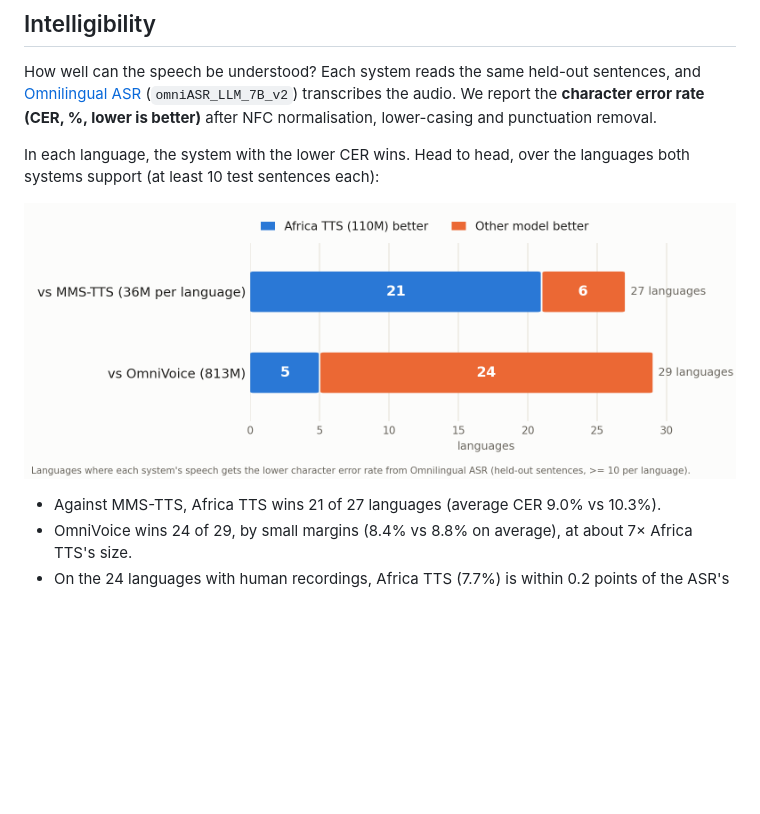
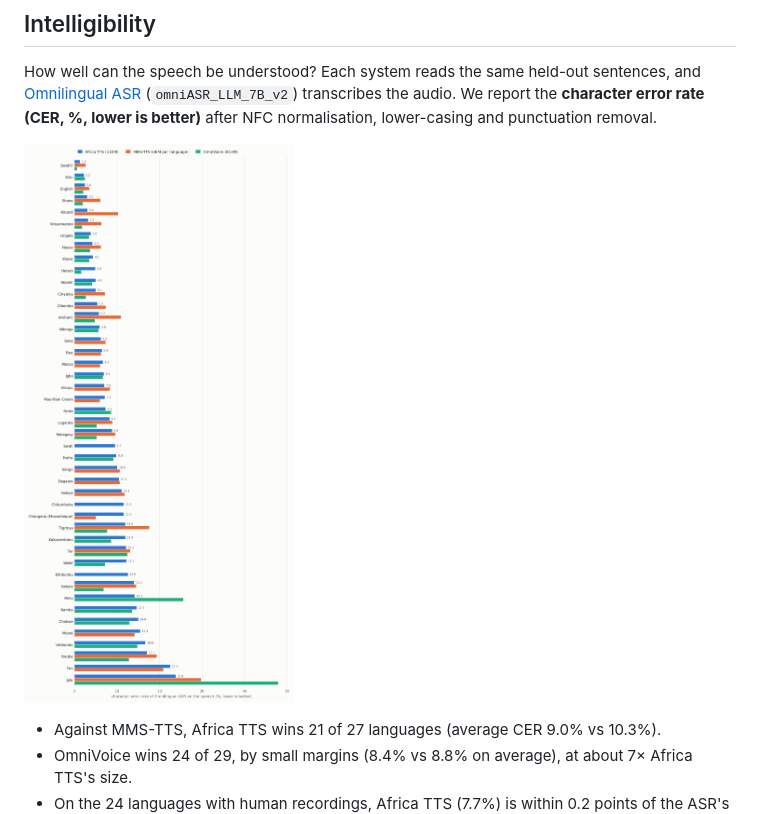
Before and after one commit to AfriSpeech/africa-tts, a Markdown page: docs/BENCHMARKS.md, the part around the change. GitHub-like rendering; pictures changed too: docs/benchmark_cer.png (added), docs/benchmark_wins.png (deleted); blank space fills up the shorter version.

Commit message:
Benchmark chart: CER per language for each system (replaces the wins chart)
Co-Authored-By: Claude Opus 5.5 <noreply@anthropic.com>

```diff
--- a/docs/BENCHMARKS.md
+++ b/docs/BENCHMARKS.md
@@ -39,10 +39,7 @@ How well can the speech be understood? Each system reads the same held-out sente
 transcribes the audio. We report the **character error rate (CER, %, lower is better)** after
 NFC normalisation, lower-casing and punctuation removal.
 
-In each language, the system with the lower CER wins. Head to head, over the languages both
-systems support (at least 10 test sentences each):
-
-![Africa TTS is better than MMS-TTS in 21 of 27 languages, and better than OmniVoice in 5 of 29](benchmark_wins.png)
+![CER per language for Africa TTS, MMS-TTS and OmniVoice](benchmark_cer.png)
 
 - Against MMS-TTS, Africa TTS wins 21 of 27 languages (average CER 9.0% vs 10.3%).
 - OmniVoice wins 24 of 29, by small margins (8.4% vs 8.8% on average), at about 7× Africa TTS's
```
Also changed, not shown: 3 other files.
